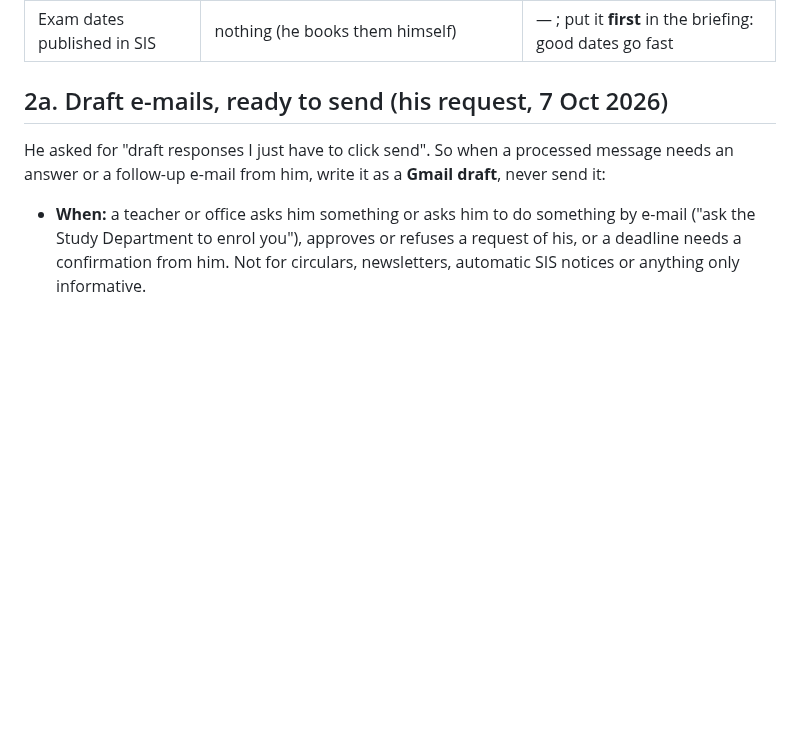
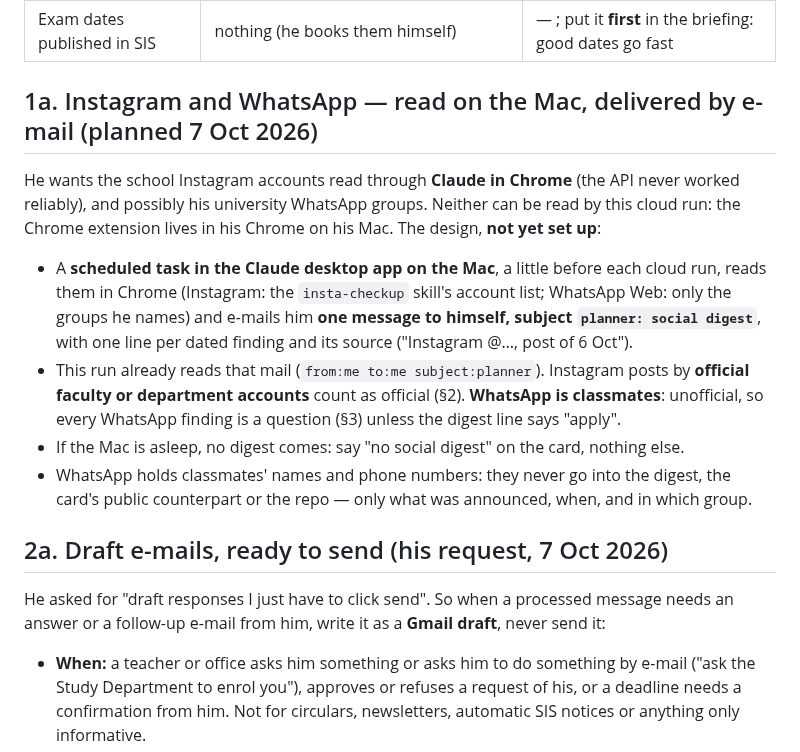
Before and after one commit to kadzidrogalinasdraven/study-planner, a Markdown page: AUTOMATION.md, the part around the change. Drawn GitHub-style; blank space fills up the shorter version.

Commit message:
Instagram and WhatsApp: the Mac-to-cloud bridge, designed, not yet built
Co-Authored-By: Claude Opus 5.5 <noreply@anthropic.com>
Claude-Session: https://claude.ai/code/session_01ECTohkzWPYHUgokerorgPr

```diff
--- a/AUTOMATION.md
+++ b/AUTOMATION.md
@@ -72,6 +72,23 @@ What may change, and where:
 | A dated thing he must do: hand-in, form, registration, Moodle task | `DEADLINES` — `{id, subject, iso, time, label, short, detail, confirm?}`; when two dates are possible the **earlier** goes in, with `confirm` saying why | a single event with reminders a day and an hour before; **not** tagged `[planner:class]`, so it shows in Upcoming |
 | A credit or exam rule, stated by the department | `SUBJECTS[].creditRule` / `examFormat` — quote the source's sentence, do not interpret | — |
 | Exam dates published in SIS | nothing (he books them himself) | — ; put it **first** in the briefing: good dates go fast |
+
+## 1a. Instagram and WhatsApp — read on the Mac, delivered by e-mail (planned 7 Oct 2026)
+
+He wants the school Instagram accounts read through **Claude in Chrome** (the API never worked
+reliably), and possibly his university WhatsApp groups. Neither can be read by this cloud run: the
+Chrome extension lives in his Chrome on his Mac. The design, **not yet set up**:
+
+- A **scheduled task in the Claude desktop app on the Mac**, a little before each cloud run, reads
+  them in Chrome (Instagram: the `insta-checkup` skill's account list; WhatsApp Web: only the
+  groups he names) and e-mails him **one message to himself, subject `planner: social digest`**,
+  with one line per dated finding and its source ("Instagram @…, post of 6 Oct").
+- This run already reads that mail (`from:me to:me subject:planner`). Instagram posts by
+  **official faculty or department accounts** count as official (§2). **WhatsApp is classmates**:
+  unofficial, so every WhatsApp finding is a question (§3) unless the digest line says "apply".
+- If the Mac is asleep, no digest comes: say "no social digest" on the card, nothing else.
+- WhatsApp holds classmates' names and phone numbers: they never go into the digest, the card's
+  public counterpart or the repo — only what was announced, when, and in which group.
 
 ## 2a. Draft e-mails, ready to send (his request, 7 Oct 2026)
 
```
Also changed, not shown: CLAUDE.md (+3 -0 lines), docs/SESSION-LOG.md (+3 -0 lines).
